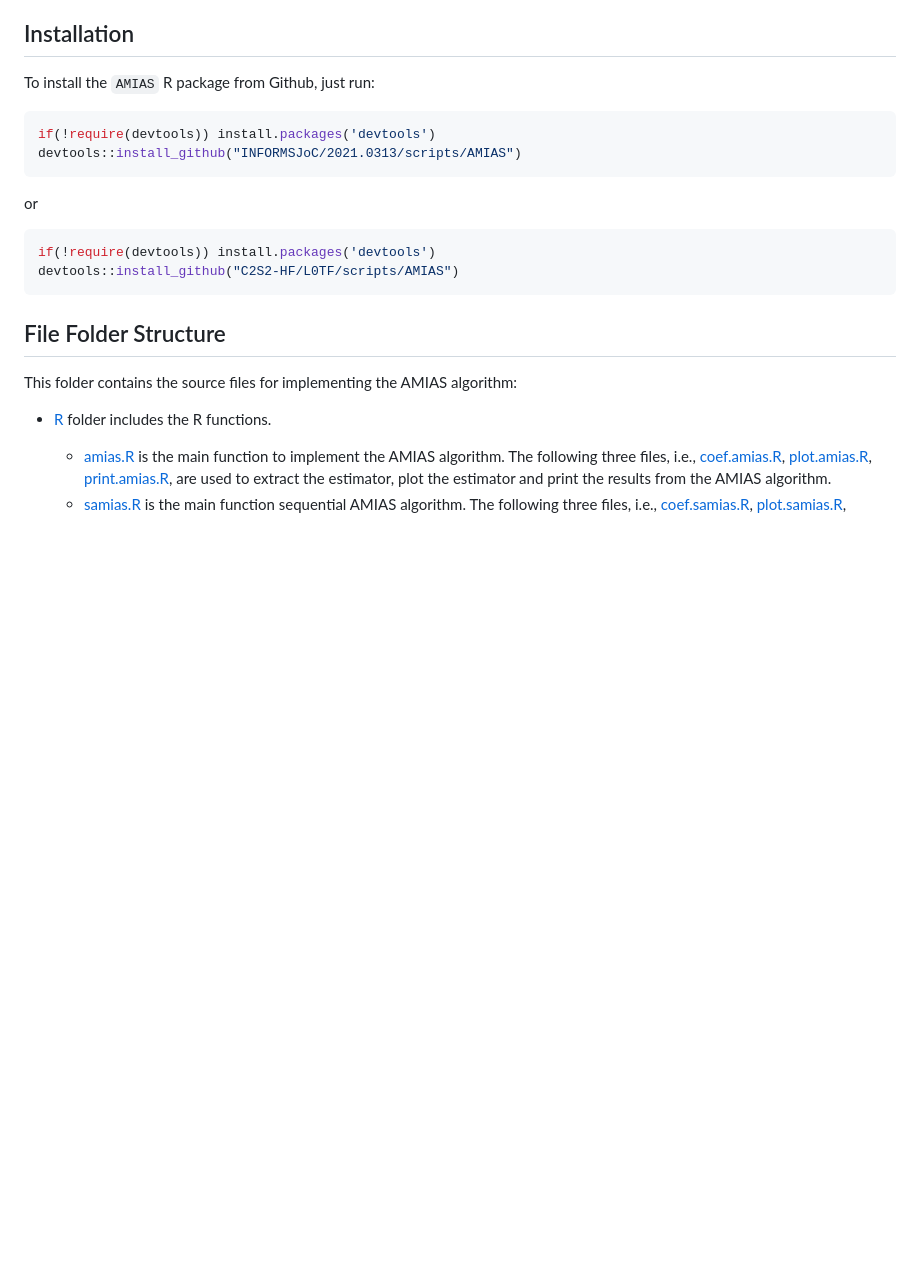
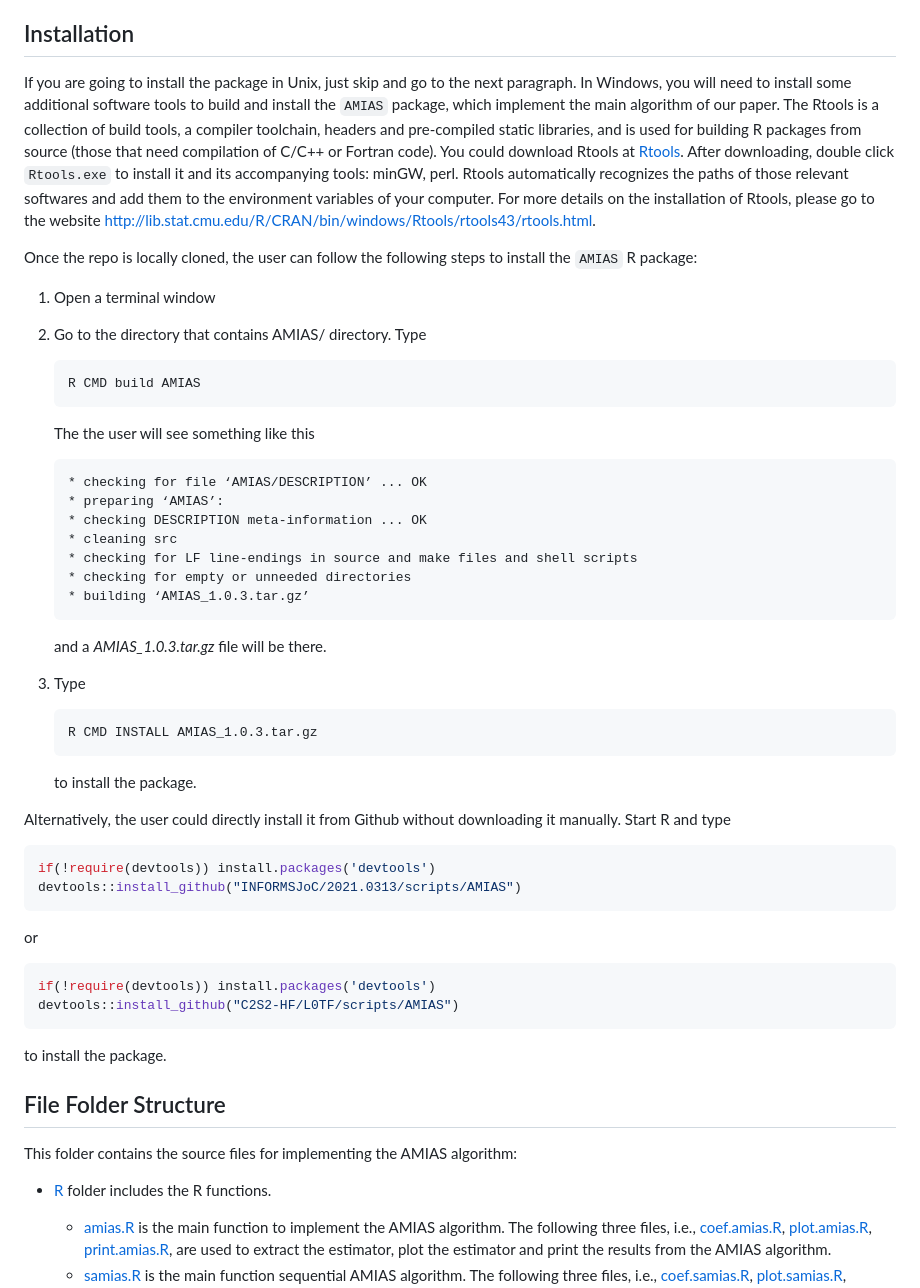
Before and after one commit to INFORMSJoC/2021.0313, a Markdown page: scripts/AMIAS/README.md, the part around the change. GitHub-like rendering; blank space fills up the shorter version.

````diff
--- a/scripts/AMIAS/README.md
+++ b/scripts/AMIAS/README.md
@@ -8,17 +8,45 @@ in function values or derivatives. For more details, please see the paper **$\el
 
 ## Installation
 
-To install the `AMIAS` R package from Github, just run:
+If you are going to install the package in Unix, just skip and go to the next paragraph. In Windows, you will need to install some additional software tools to build and install the `AMIAS` package, which implement the main algorithm of our paper. The Rtools is a collection of build tools, a compiler toolchain, headers and pre-compiled static libraries, and is  used for building R packages from source (those that need compilation of C/C++ or Fortran code). You could download Rtools at [Rtools](http://lib.stat.cmu.edu/R/CRAN/bin/windows/Rtools/). After downloading, double click `Rtools.exe` to install it and its accompanying tools: minGW, perl. Rtools automatically recognizes the paths of those relevant softwares and add them to the environment variables of your computer. For more details on the installation of Rtools, please go to the website [http://lib.stat.cmu.edu/R/CRAN/bin/windows/Rtools/rtools43/rtools.html](http://lib.stat.cmu.edu/R/CRAN/bin/windows/Rtools/rtools43/rtools.html).
+
+Once the repo is locally cloned, the user can follow the following steps to install the `AMIAS` R package:
+
+1. Open a terminal window
+2. Go to the directory that contains AMIAS/ directory.
+   Type
+   ```
+   R CMD build AMIAS
+   ```
+   The the user will see something like this
+   ```
+   * checking for file ‘AMIAS/DESCRIPTION’ ... OK
+   * preparing ‘AMIAS’:
+   * checking DESCRIPTION meta-information ... OK
+   * cleaning src
+   * checking for LF line-endings in source and make files and shell scripts
+   * checking for empty or unneeded directories
+   * building ‘AMIAS_1.0.3.tar.gz’
+   ```
+   and a *AMIAS_1.0.3.tar.gz* file will be there.
+
+3. Type
+   ```
+   R CMD INSTALL AMIAS_1.0.3.tar.gz
+   ```
+   to install the package.
+
+Alternatively, the user could directly install it from Github without downloading it manually. Start R and type
 ```r
 if(!require(devtools)) install.packages('devtools')
 devtools::install_github("INFORMSJoC/2021.0313/scripts/AMIAS")
 ```
 or
-
 ```r
 if(!require(devtools)) install.packages('devtools')
 devtools::install_github("C2S2-HF/L0TF/scripts/AMIAS")
 ```
+to install the package.
 
 ## File Folder Structure
 
````
